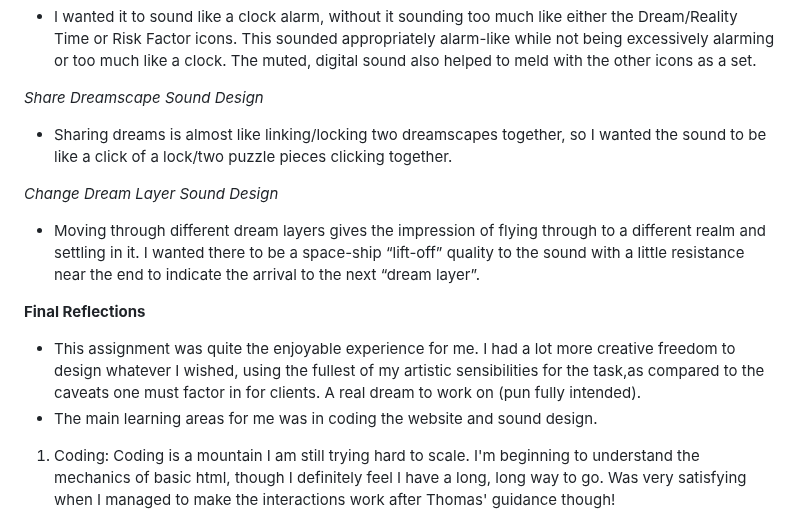
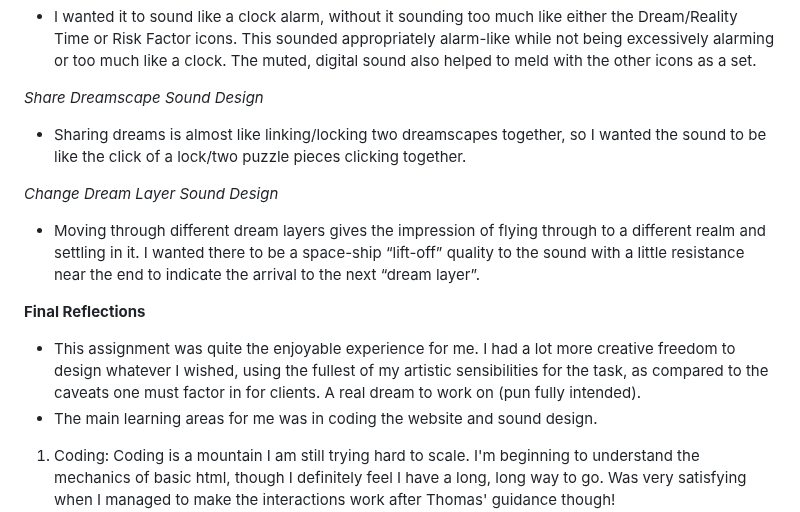
Before and after one commit to JamieS406/dms1_jamiesblog, a Markdown page: posts/Process_A2.md, the part around the change. GitHub-like rendering.

Commit message:
spacing of words, a QC

```diff
--- a/posts/Process_A2.md
+++ b/posts/Process_A2.md
@@ -60,13 +60,13 @@ disable_html_sanitization: true
 - I wanted it to sound like a clock alarm, without it sounding too much like either the Dream/Reality Time or Risk Factor icons. This sounded appropriately alarm-like while not being excessively alarming or too much like a clock. The muted, digital sound also helped to meld with the other icons as a set.
 
 *Share Dreamscape Sound Design*
-- Sharing dreams is almost like linking/locking two dreamscapes together, so I wanted the sound to be like a click of a lock/two puzzle pieces clicking together.
+- Sharing dreams is almost like linking/locking two dreamscapes together, so I wanted the sound to be like the click of a lock/two puzzle pieces clicking together.
 
 *Change Dream Layer Sound Design*
 - Moving through different dream layers gives the impression of flying through to a different realm and settling in it. I wanted there to be a space-ship “lift-off” quality to the sound with a little resistance near the end to indicate the arrival to the next “dream layer”.
 
 **Final Reflections**
-- This assignment was quite the enjoyable experience for me. I had a lot more creative freedom to design whatever I wished, using the fullest of my artistic sensibilities for the task,as compared to the caveats one must factor in for clients. A real dream to work on (pun fully intended).
+- This assignment was quite the enjoyable experience for me. I had a lot more creative freedom to design whatever I wished, using the fullest of my artistic sensibilities for the task, as compared to the caveats one must factor in for clients. A real dream to work on (pun fully intended).
 - The main learning areas for me was in coding the website and sound design.
 1. Coding: Coding is a mountain I am still trying hard to scale. I'm beginning to understand the mechanics of basic html, though I definitely feel I have a long, long way to go. Was very satisfying when I managed to make the interactions work after Thomas' guidance though!
 2. Sound: I've never really worked with sound in the heavily visual world of graphic design, but it certainly is a dimension that enhances the overall user experience, being cognisant that audiences process multiple senses at once, not just visuals. Trying my hand at sound design has made me more sensitive to things like volume, pitch, fade-ins/outs, anticipated timings, sound quality and the visceral emotions/reactions associated with certain sounds. I believe its allowing me to be a more thoughtful and effective designer, and I hope to keep improving on my design sensibilities in all its dimensions.
```
